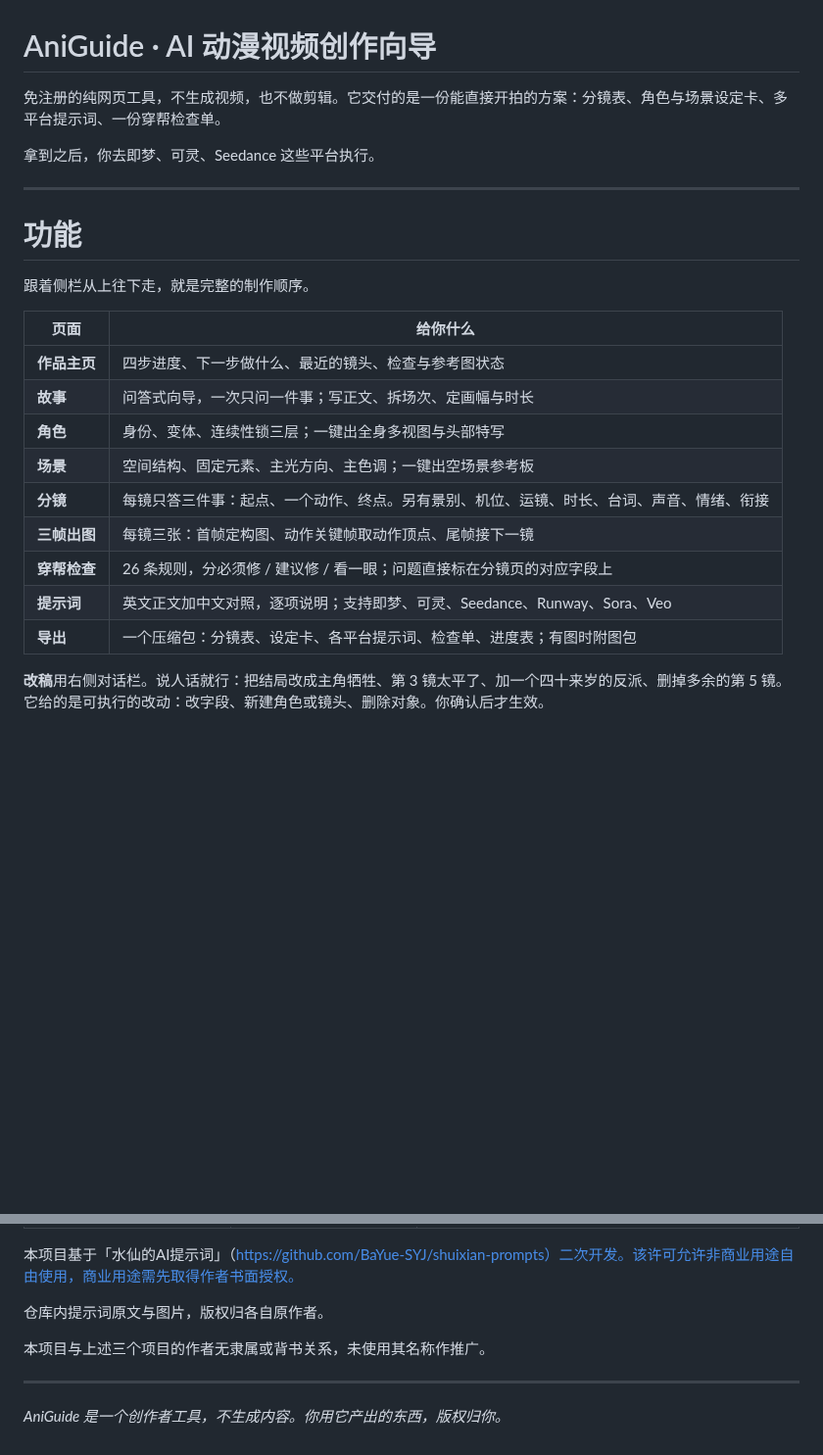
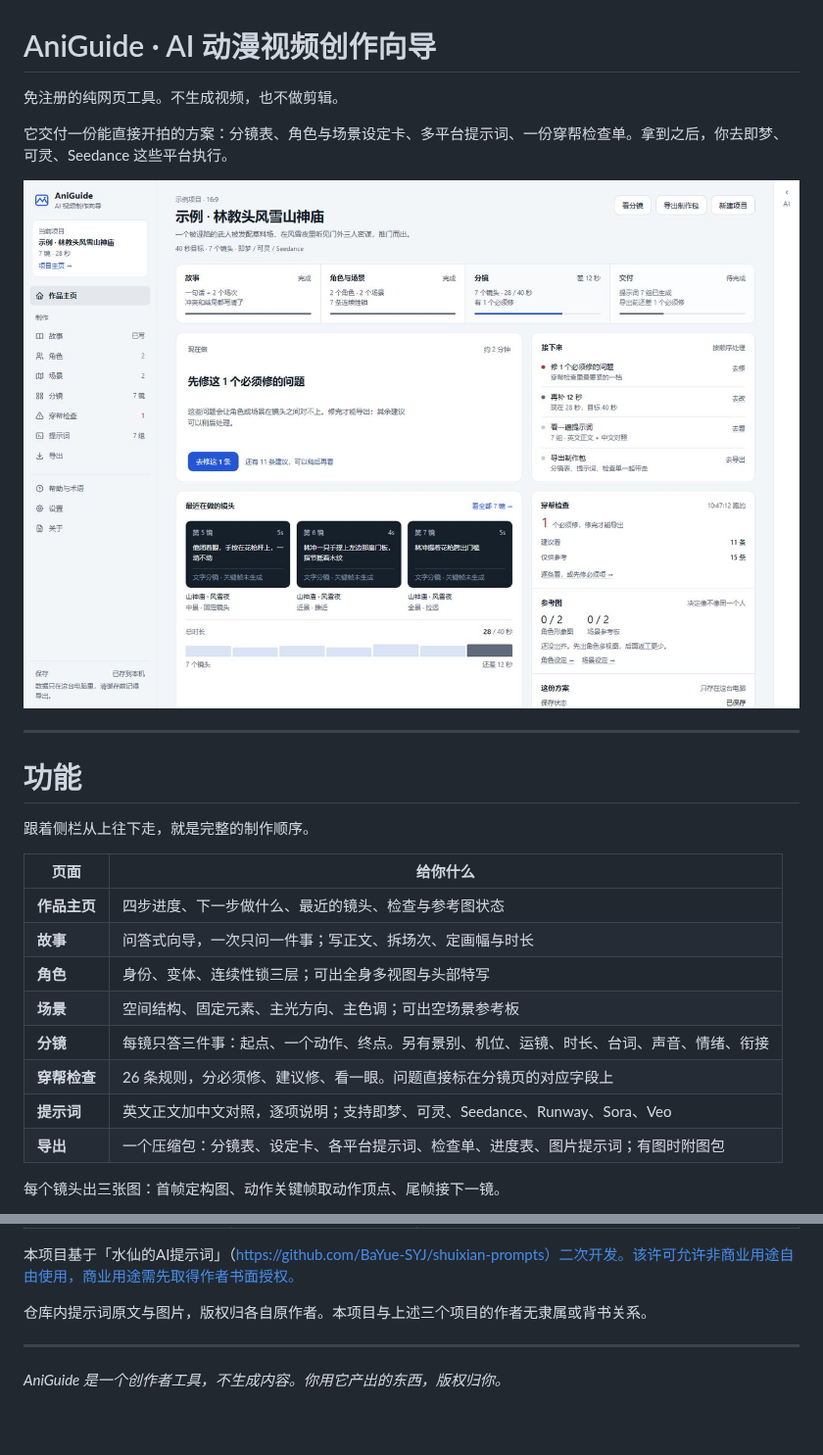
Before and after one commit to exiell/ai-video, a Markdown page: README.md, 2 parts joined by grey strips. Shown at 98% size. Drawn GitHub-style; pictures changed too: docs/images/home.jpg (added); blank space fills up the shorter version.

```diff
--- a/README.md
+++ b/README.md
@@ -1,8 +1,10 @@
 # AniGuide · AI 动漫视频创作向导
 
-免注册的纯网页工具，不生成视频，也不做剪辑。它交付的是一份能直接开拍的方案：分镜表、角色与场景设定卡、多平台提示词、一份穿帮检查单。
+免注册的纯网页工具。不生成视频，也不做剪辑。
 
-拿到之后，你去即梦、可灵、Seedance 这些平台执行。
+它交付一份能直接开拍的方案：分镜表、角色与场景设定卡、多平台提示词、一份穿帮检查单。拿到之后，你去即梦、可灵、Seedance 这些平台执行。
+
+![作品主页](docs/images/home.jpg)
 
 ---
 
@@ -14,13 +16,12 @@
 |---|---|
 | **作品主页** | 四步进度、下一步做什么、最近的镜头、检查与参考图状态 |
 | **故事** | 问答式向导，一次只问一件事；写正文、拆场次、定画幅与时长 |
-| **角色** | 身份、变体、连续性锁三层；一键出全身多视图与头部特写 |
-| **场景** | 空间结构、固定元素、主光方向、主色调；一键出空场景参考板 |
+| **角色** | 身份、变体、连续性锁三层；可出全身多视图与头部特写 |
+| **场景** | 空间结构、固定元素、主光方向、主色调；可出空场景参考板 |
 | **分镜** | 每镜只答三件事：起点、一个动作、终点。另有景别、机位、运镜、时长、台词、声音、情绪、衔接 |
-| **三帧出图** | 每镜三张：首帧定构图、动作关键帧取动作顶点、尾帧接下一镜 |
-| **穿帮检查** | 26 条规则，分必须修 / 建议修 / 看一眼；问题直接标在分镜页的对应字段上 |
+| **穿帮检查** | 26 条规则，分必须修、建议修、看一眼。问题直接标在分镜页的对应字段上 |
 | **提示词** | 英文正文加中文对照，逐项说明；支持即梦、可灵、Seedance、Runway、Sora、Veo |
-| **导出** | 一个压缩包：分镜表、设定卡、各平台提示词、检查单、进度表；有图时附图包 |
+| **导出** | 一个压缩包：分镜表、设定卡、各平台提示词、检查单、进度表、图片提示词；有图时附图包 |
 
-**改稿**用右侧对话栏。说人话就行：把结局改成主角牺牲、第 3 镜太平了、加一个四十来岁的反派、删掉多余的第 5 镜。它给的是可执行的改动：改字段、新建角色或镜头、删除对象。你确认后才生效。
+每个镜头出三张图：首帧定构图、动作关键帧取动作顶点、尾帧接下一镜。
 
@@ -295,9 +236,7 @@ MIT License，见 [LICENSE](./LICENSE)。
 
 本项目基于「水仙的AI提示词」（https://github.com/BaYue-SYJ/shuixian-prompts）二次开发。该许可允许非商业用途自由使用，商业用途需先取得作者书面授权。
 
-仓库内提示词原文与图片，版权归各自原作者。
-
-本项目与上述三个项目的作者无隶属或背书关系，未使用其名称作推广。
+仓库内提示词原文与图片，版权归各自原作者。本项目与上述三个项目的作者无隶属或背书关系。
 
 ---
 
```
Also changed, not shown: other parts of README.md (+32 -92 lines), CONTRIBUTING.md (+1 -1 lines), docs/images/checks.jpg (added), docs/images/prompts.jpg (added), docs/images/storyboard.jpg (added), 1 other file.
